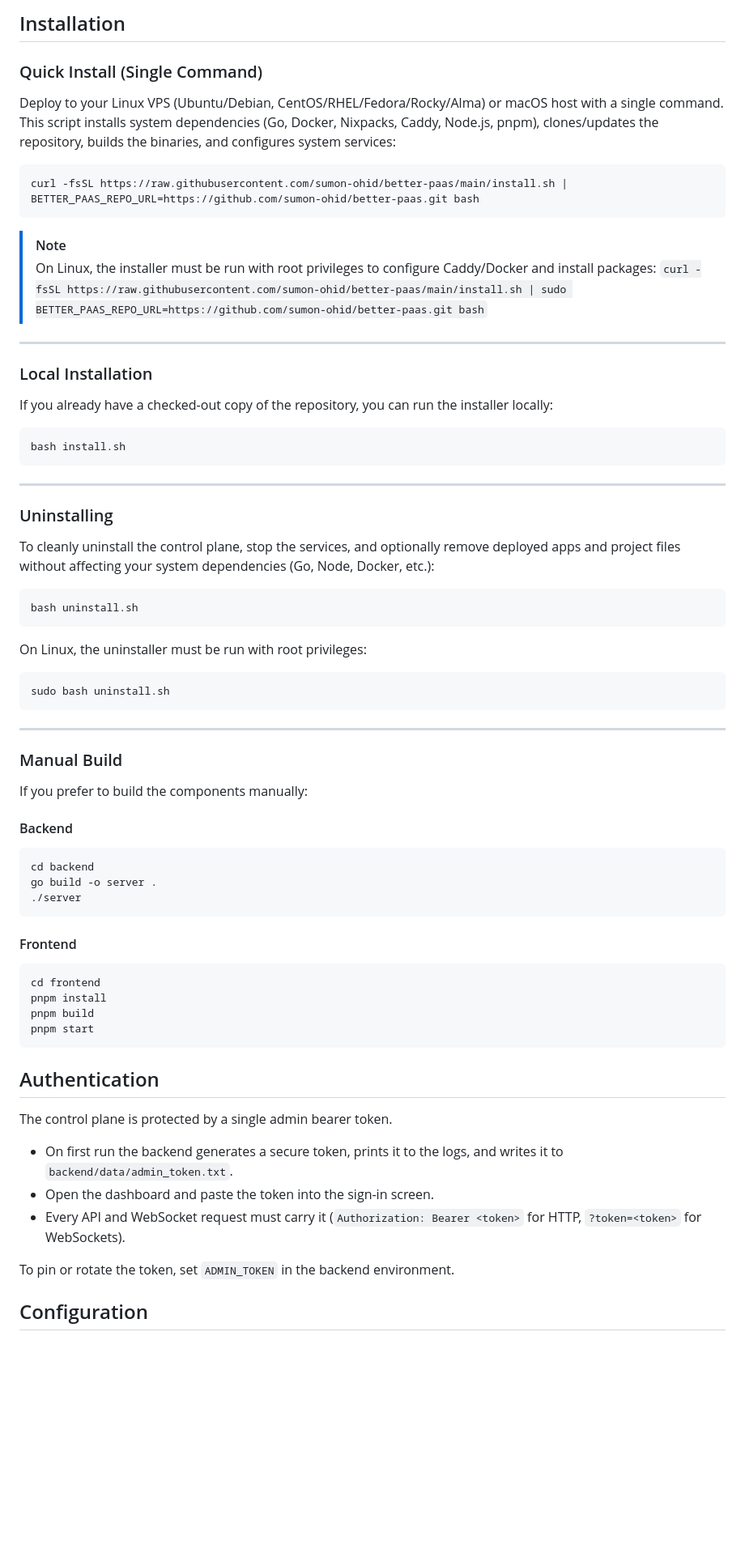
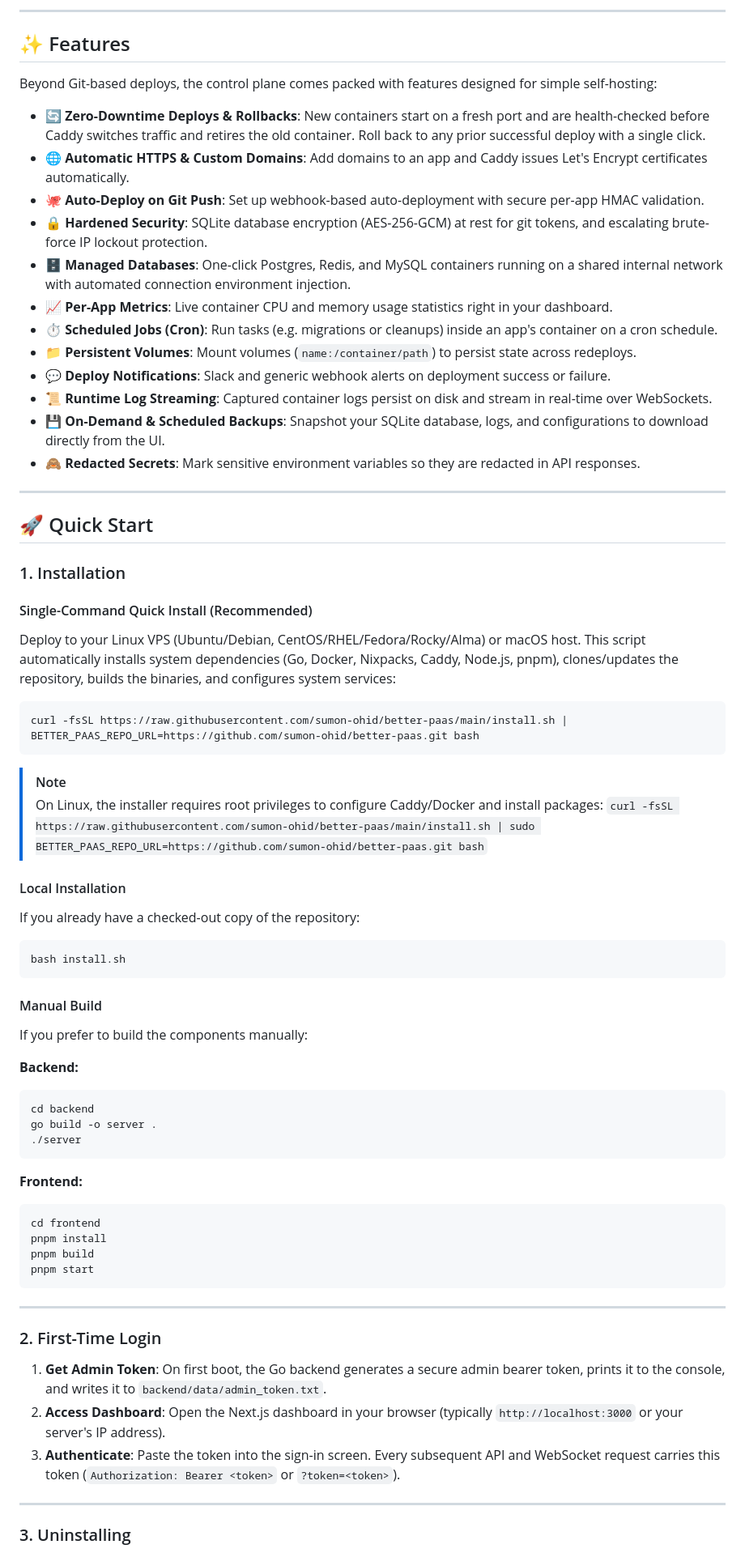
Before and after one commit to sumon-ohid/better-paas, a Markdown page: README.md, the part around one of its changes. Shown at 81% size. Rendered like a GitHub page; blank space fills up the shorter version.

````diff
--- a/README.md
+++ b/README.md
@@ -8,57 +9,57 @@ Join our community on [![Discord](https://img.shields.io/discord/151098411098073
 
-## Installation
+---
 
-### Quick Install (Single Command)
+## ✨ Features
 
-Deploy to your Linux VPS (Ubuntu/Debian, CentOS/RHEL/Fedora/Rocky/Alma) or macOS host with a single command. This script installs system dependencies (Go, Docker, Nixpacks, Caddy, Node.js, pnpm), clones/updates the repository, builds the binaries, and configures system services:
+Beyond Git-based deploys, the control plane comes packed with features designed for simple self-hosting:
+
+*   **🔄 Zero-Downtime Deploys & Rollbacks**: New containers start on a fresh port and are health-checked before Caddy switches traffic and retires the old container. Roll back to any prior successful deploy with a single click.
+*   **🌐 Automatic HTTPS & Custom Domains**: Add domains to an app and Caddy issues Let's Encrypt certificates automatically.
+*   **🐙 Auto-Deploy on Git Push**: Set up webhook-based auto-deployment with secure per-app HMAC validation.
+*   **🔒 Hardened Security**: SQLite database encryption (AES-256-GCM) at rest for git tokens, and escalating brute-force IP lockout protection.
+*   **🗄️ Managed Databases**: One-click Postgres, Redis, and MySQL containers running on a shared internal network with automated connection environment injection.
+*   **📈 Per-App Metrics**: Live container CPU and memory usage statistics right in your dashboard.
+*   **⏱️ Scheduled Jobs (Cron)**: Run tasks (e.g. migrations or cleanups) inside an app's container on a cron schedule.
+*   **📁 Persistent Volumes**: Mount volumes (`name:/container/path`) to persist state across redeploys.
+*   **💬 Deploy Notifications**: Slack and generic webhook alerts on deployment success or failure.
+*   **📜 Runtime Log Streaming**: Captured container logs persist on disk and stream in real-time over WebSockets.
+*   **💾 On-Demand & Scheduled Backups**: Snapshot your SQLite database, logs, and configurations to download directly from the UI.
+*   **🙈 Redacted Secrets**: Mark sensitive environment variables so they are redacted in API responses.
+
+---
+
+## 🚀 Quick Start
+
+### 1. Installation
+
+#### Single-Command Quick Install (Recommended)
+Deploy to your Linux VPS (Ubuntu/Debian, CentOS/RHEL/Fedora/Rocky/Alma) or macOS host. This script automatically installs system dependencies (Go, Docker, Nixpacks, Caddy, Node.js, pnpm), clones/updates the repository, builds the binaries, and configures system services:
 
 ```bash
 curl -fsSL https://raw.githubusercontent.com/sumon-ohid/better-paas/main/install.sh | BETTER_PAAS_REPO_URL=https://github.com/sumon-ohid/better-paas.git bash
 ```
 
 > [!NOTE]
-> On Linux, the installer must be run with root privileges to configure Caddy/Docker and install packages:
+> On Linux, the installer requires root privileges to configure Caddy/Docker and install packages:
 > `curl -fsSL https://raw.githubusercontent.com/sumon-ohid/better-paas/main/install.sh | sudo BETTER_PAAS_REPO_URL=https://github.com/sumon-ohid/better-paas.git bash`
 
----
-
-### Local Installation
-
-If you already have a checked-out copy of the repository, you can run the installer locally:
-
+#### Local Installation
+If you already have a checked-out copy of the repository:
 ```bash
 bash install.sh
 ```
 
----
-
-### Uninstalling
-
-To cleanly uninstall the control plane, stop the services, and optionally remove deployed apps and project files without affecting your system dependencies (Go, Node, Docker, etc.):
-
-```bash
-bash uninstall.sh
-```
-
-On Linux, the uninstaller must be run with root privileges:
-```bash
-sudo bash uninstall.sh
-```
-
----
-
-### Manual Build
-
+#### Manual Build
 If you prefer to build the components manually:
 
-#### Backend
+**Backend:**
 ```bash
 cd backend
 go build -o server .
 ./server
 ```
 
-#### Frontend
+**Frontend:**
 ```bash
 cd frontend
 pnpm install
@@ -66,17 +67,15 @@ pnpm build
 pnpm start
 ```
 
-## Authentication
+---
 
-The control plane is protected by a single admin bearer token.
+### 2. First-Time Login
 
-- On first run the backend generates a secure token, prints it to the logs,
-  and writes it to `backend/data/admin_token.txt`.
-- Open the dashboard and paste the token into the sign-in screen.
-- Every API and WebSocket request must carry it (`Authorization: Bearer <token>`
-  for HTTP, `?token=<token>` for WebSockets).
+1.   **Get Admin Token**: On first boot, the Go backend generates a secure admin bearer token, prints it to the console, and writes it to `backend/data/admin_token.txt`.
+2.   **Access Dashboard**: Open the Next.js dashboard in your browser (typically `http://localhost:3000` or your server's IP address).
+3.   **Authenticate**: Paste the token into the sign-in screen. Every subsequent API and WebSocket request carries this token (`Authorization: Bearer <token>` or `?token=<token>`).
 
-To pin or rotate the token, set `ADMIN_TOKEN` in the backend environment.
+---
 
-## Configuration
+### 3. Uninstalling
 
````
Also changed, not shown: other parts of README.md (+65 -129 lines).
